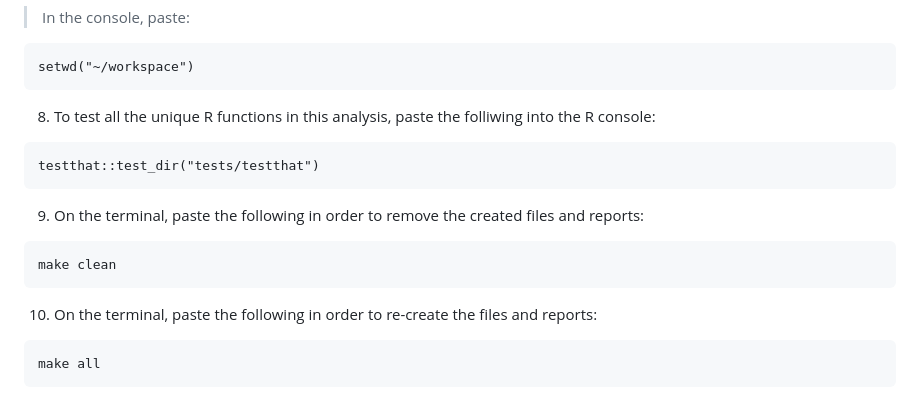
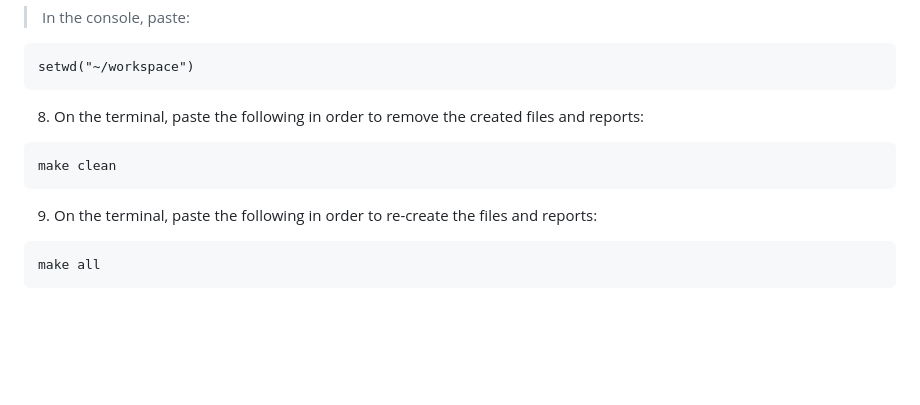
Before and after one commit to DSCI-310-2024/DSCI-310_Group-7, a Markdown page: README.md, the part around the change. Rendered like a GitHub page; blank space fills up the shorter version.

Commit message:
Remove redundant tests step

````diff
--- a/README.md
+++ b/README.md
@@ -34,15 +34,11 @@ cd workspace
 ```
 setwd("~/workspace")
 ```
-8. To test all the unique R functions in this analysis, paste the folliwing into the R console:
-```
-testthat::test_dir("tests/testthat")
-```
-9. On the terminal, paste the following in order to remove the created files and reports:
+8. On the terminal, paste the following in order to remove the created files and reports:
 ```
 make clean
 ```
-10. On the terminal, paste the following in order to re-create the files and reports:
+9. On the terminal, paste the following in order to re-create the files and reports:
 ```
 make all
 ```
````
